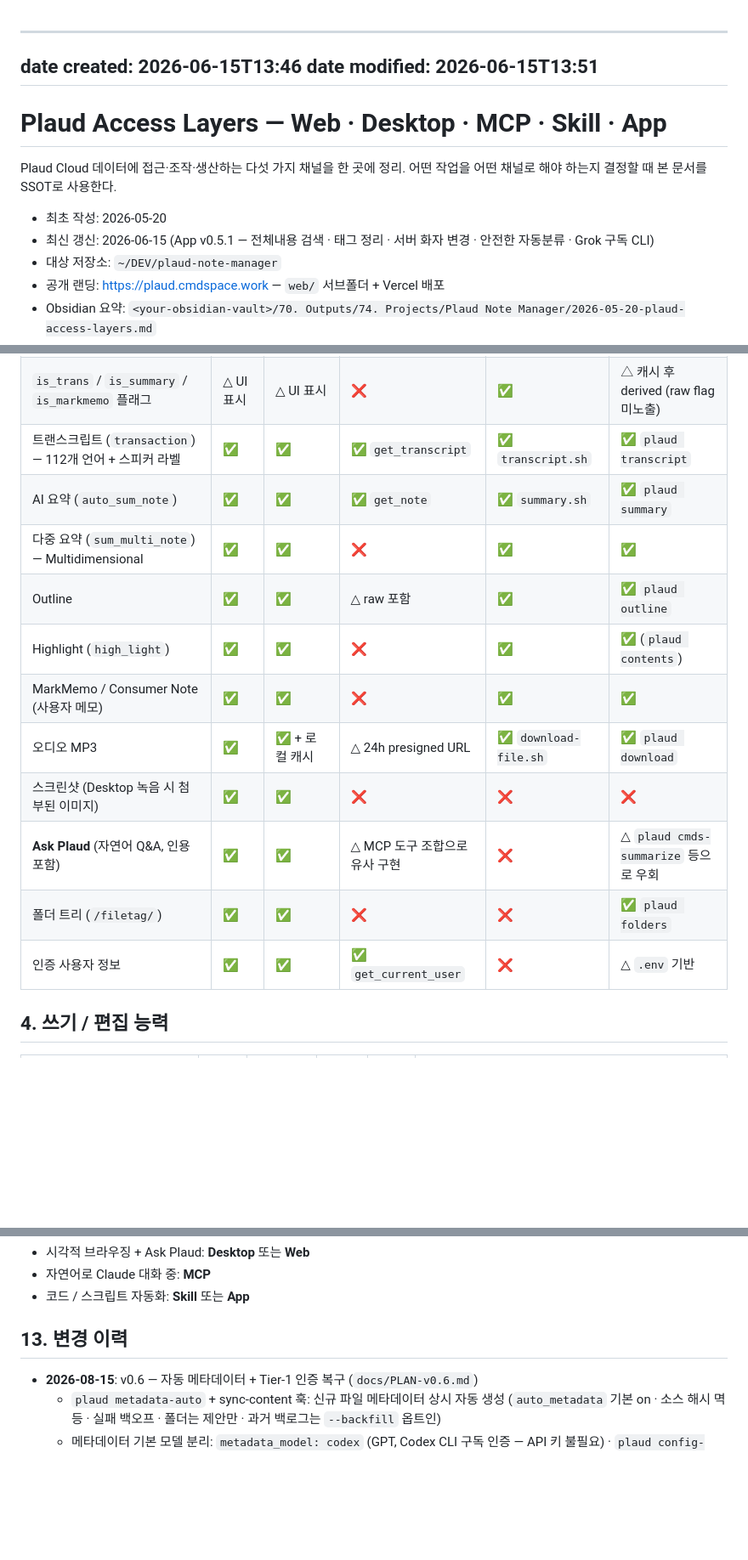
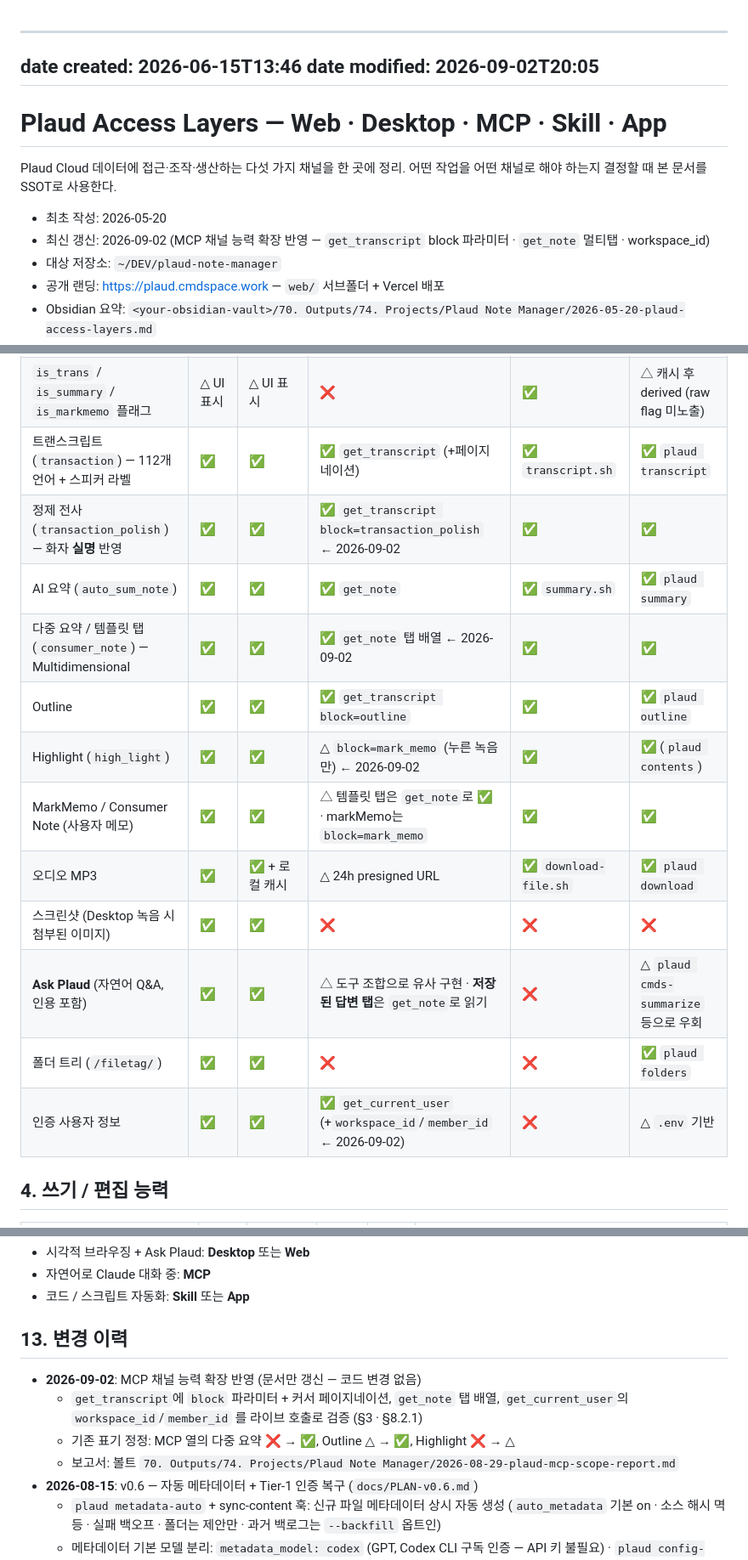
Before and after one commit to johnfkoo951/plaud-note-manager, a Markdown page: docs/PLAUD-ACCESS-LAYERS.md, 3 parts joined by grey strips. Shown at 85% size. GitHub-like rendering; blank space fills up the shorter version.

```diff
--- a/docs/PLAUD-ACCESS-LAYERS.md
+++ b/docs/PLAUD-ACCESS-LAYERS.md
@@ -1,13 +1,13 @@
 ---
 date created: 2026-06-15T13:46
-date modified: 2026-06-15T13:51
+date modified: 2026-09-02T20:05
 ---
 # Plaud Access Layers — Web · Desktop · MCP · Skill · App
 
 Plaud Cloud 데이터에 접근·조작·생산하는 다섯 가지 채널을 한 곳에 정리. 어떤 작업을 어떤 채널로 해야 하는지 결정할 때 본 문서를 SSOT로 사용한다.
 
 - 최초 작성: 2026-05-20
-- 최신 갱신: 2026-06-15 (App v0.5.1 — 전체내용 검색 · 태그 정리 · 서버 화자 변경 · 안전한 자동분류 · Grok 구독 CLI)
+- 최신 갱신: 2026-09-02 (MCP 채널 능력 확장 반영 — `get_transcript` block 파라미터 · `get_note` 멀티탭 · workspace_id)
 - 대상 저장소: `~/DEV/plaud-note-manager`
 - 공개 랜딩: <https://plaud.cmdspace.work> — `web/` 서브폴더 + Vercel 배포
 - Obsidian 요약: `<your-obsidian-vault>/70. Outputs/74. Projects/Plaud Note Manager/2026-05-20-plaud-access-layers.md`
@@ -67,17 +67,18 @@ plaud-note-manager/
 |---|---|---|---|---|---|
 | 파일 리스트 (id/name/duration/date) | ✅ | ✅ | ✅ `list_files` | ✅ `list-files.sh` | ✅ `plaud sync` (+ SQLite 캐시) |
 | `is_trans` / `is_summary` / `is_markmemo` 플래그 | △ UI 표시 | △ UI 표시 | ❌ | ✅ | △ 캐시 후 derived (raw flag 미노출) |
-| 트랜스크립트 (`transaction`) — 112개 언어 + 스피커 라벨 | ✅ | ✅ | ✅ `get_transcript` | ✅ `transcript.sh` | ✅ `plaud transcript` |
+| 트랜스크립트 (`transaction`) — 112개 언어 + 스피커 라벨 | ✅ | ✅ | ✅ `get_transcript` (+페이지네이션) | ✅ `transcript.sh` | ✅ `plaud transcript` |
+| 정제 전사 (`transaction_polish`) — 화자 **실명** 반영 | ✅ | ✅ | ✅ `get_transcript block=transaction_polish` ← 2026-09-02 | ✅ | ✅ |
 | AI 요약 (`auto_sum_note`) | ✅ | ✅ | ✅ `get_note` | ✅ `summary.sh` | ✅ `plaud summary` |
-| 다중 요약 (`sum_multi_note`) — Multidimensional | ✅ | ✅ | ❌ | ✅ | ✅ |
-| Outline | ✅ | ✅ | △ raw 포함 | ✅ | ✅ `plaud outline` |
-| Highlight (`high_light`) | ✅ | ✅ | ❌ | ✅ | ✅ (`plaud contents`) |
-| MarkMemo / Consumer Note (사용자 메모) | ✅ | ✅ | ❌ | ✅ | ✅ |
+| 다중 요약 / 템플릿 탭 (`consumer_note`) — Multidimensional | ✅ | ✅ | ✅ `get_note` 탭 배열 ← 2026-09-02 | ✅ | ✅ |
+| Outline | ✅ | ✅ | ✅ `get_transcript block=outline` | ✅ | ✅ `plaud outline` |
+| Highlight (`high_light`) | ✅ | ✅ | △ `block=mark_memo` (누른 녹음만) ← 2026-09-02 | ✅ | ✅ (`plaud contents`) |
+| MarkMemo / Consumer Note (사용자 메모) | ✅ | ✅ | △ 템플릿 탭은 `get_note`로 ✅ · markMemo는 `block=mark_memo` | ✅ | ✅ |
 | 오디오 MP3 | ✅ | ✅ + 로컬 캐시 | △ 24h presigned URL | ✅ `download-file.sh` | ✅ `plaud download` |
 | 스크린샷 (Desktop 녹음 시 첨부된 이미지) | ✅ | ✅ | ❌ | ❌ | ❌ |
-| **Ask Plaud** (자연어 Q&A, 인용 포함) | ✅ | ✅ | △ MCP 도구 조합으로 유사 구현 | ❌ | △ `plaud cmds-summarize` 등으로 우회 |
+| **Ask Plaud** (자연어 Q&A, 인용 포함) | ✅ | ✅ | △ 도구 조합으로 유사 구현 · **저장된 답변 탭**은 `get_note`로 읽기 | ❌ | △ `plaud cmds-summarize` 등으로 우회 |
 | 폴더 트리 (`/filetag/`) | ✅ | ✅ | ❌ | ❌ | ✅ `plaud folders` |
-| 인증 사용자 정보 | ✅ | ✅ | ✅ `get_current_user` | ❌ | △ `.env` 기반 |
+| 인증 사용자 정보 | ✅ | ✅ | ✅ `get_current_user` (+`workspace_id`/`member_id` ← 2026-09-02) | ❌ | △ `.env` 기반 |
 
 ## 4. 쓰기 / 편집 능력
 
@@ -301,6 +333,11 @@ DevTools 캡쳐(`Copy as cURL`)로 확인. 인증은 기존 cURL 헤더 그대
 
 ## 13. 변경 이력
 
+- **2026-09-02**: MCP 채널 능력 확장 반영 (문서만 갱신 — 코드 변경 없음)
+  - `get_transcript`에 `block` 파라미터 + 커서 페이지네이션, `get_note` 탭 배열,
+    `get_current_user`의 `workspace_id`/`member_id` 를 라이브 호출로 검증 (§3 · §8.2.1)
+  - 기존 표기 정정: MCP 열의 다중 요약 ❌ → ✅, Outline △ → ✅, Highlight ❌ → △
+  - 보고서: 볼트 `70. Outputs/74. Projects/Plaud Note Manager/2026-08-29-plaud-mcp-scope-report.md`
 - **2026-08-15**: v0.6 — 자동 메타데이터 + Tier-1 인증 복구 (`docs/PLAN-v0.6.md`)
   - `plaud metadata-auto` + sync-content 훅: 신규 파일 메타데이터 상시 자동 생성
     (`auto_metadata` 기본 on · 소스 해시 멱등 · 실패 백오프 · 폴더는 제안만 ·
```
Also changed, not shown: other parts of docs/PLAUD-ACCESS-LAYERS.md (+43 -12 lines).
